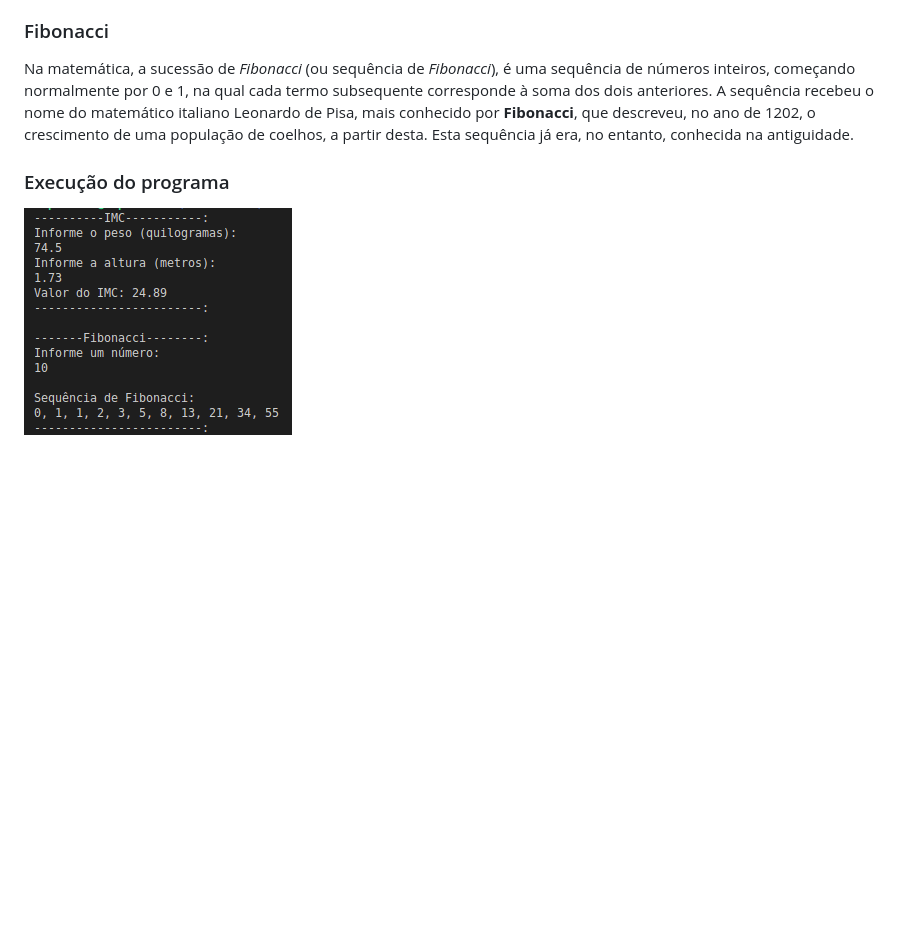
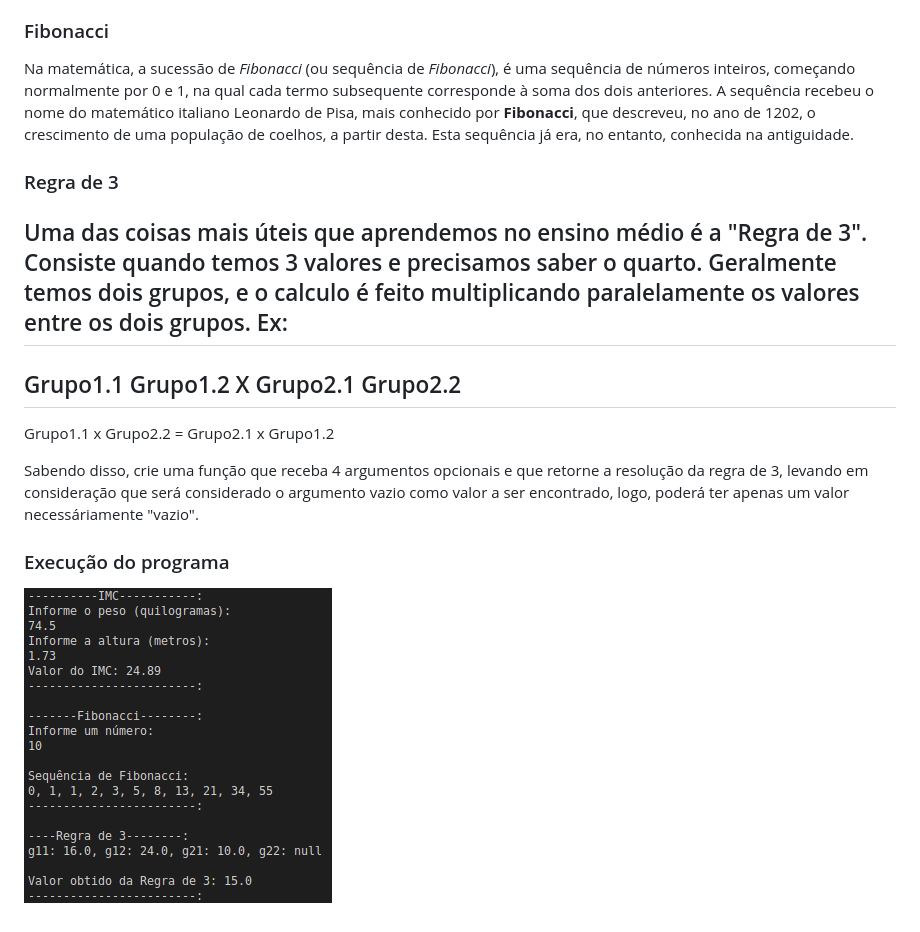
Before and after one commit to juanprog/Masterclass-Flutterando, a Markdown page: challenge-01/README.md, the part around the change. Rendered like a GitHub page; pictures changed too: challenge-01/assets/program_execution.png; blank space fills up the shorter version.

```diff
--- a/challenge-01/README.md
+++ b/challenge-01/README.md
@@ -11,6 +11,21 @@ Criar uma função que realize o calculo de IMC.
 
 Na matemática, a sucessão de _Fibonacci_ (ou sequência de _Fibonacci_), é uma sequência de números inteiros, começando normalmente por 0 e 1, na qual cada termo subsequente corresponde à soma dos dois anteriores. A sequência recebeu o nome do matemático italiano Leonardo de Pisa, mais conhecido por **Fibonacci**, que descreveu, no ano de 1202, o crescimento de uma população de coelhos, a partir desta. Esta sequência já era, no entanto, conhecida na antiguidade.
 
+### Regra de 3
+
+Uma das coisas mais úteis que aprendemos no ensino médio é a "Regra de 3".
+Consiste quando temos 3 valores e precisamos saber o quarto.
+Geralmente temos dois grupos, e o calculo é feito multiplicando paralelamente os valores entre os dois grupos.
+Ex:
+--
+Grupo1.1       Grupo1.2
+           X
+Grupo2.1       Grupo2.2
+--
+Grupo1.1 x Grupo2.2 = Grupo2.1 x Grupo1.2
+
+Sabendo disso, crie uma função que receba 4 argumentos opcionais e que retorne a resolução da regra de 3, levando em consideração que será considerado o argumento vazio como valor a ser encontrado, logo, poderá ter apenas um valor necessáriamente "vazio".
+
 ### Execução do programa
 
 ![Execução do programa](assets/program_execution.png)
```
Also changed, not shown: 2 other files.
